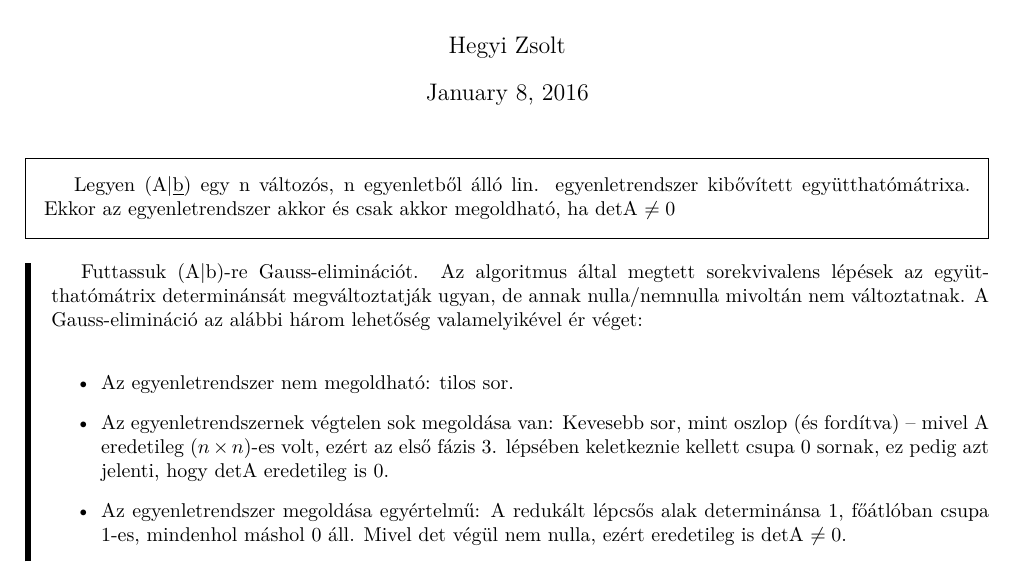
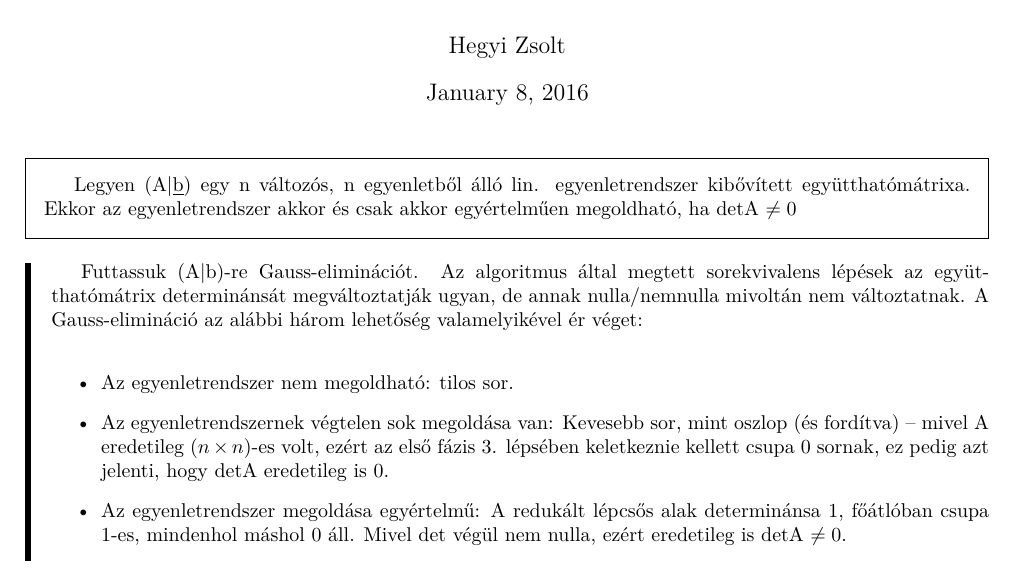
Before and after one commit to bme-notes/bsz1, a LaTeX document (07_tetel.tex): part of page 1 of 2, cut so that both start at the same text. Compiled offline with XeLaTeX.

Commit message:
Update 07_tetel.tex
Szeszlér jegyzet 53. oldal alja, de itt is látszik pár sorral lejjebb: "Az egyenletrendszernek végtelen sok megoldása van [...] ez pedig azt jelenti, hogy detA eredetileg is 0".

```diff
--- a/07_tetel.tex
+++ b/07_tetel.tex
@@ -19,7 +19,7 @@
 \begin{document}
 \maketitle{}
 \begin{framed}
-Legyen (A|\Und{b}) egy n változós, n egyenletből álló lin. egyenletrendszer kibővített együtthatómátrixa. Ekkor az egyenletrendszer akkor és csak akkor megoldható, ha detA $\neq 0$
+Legyen (A|\Und{b}) egy n változós, n egyenletből álló lin. egyenletrendszer kibővített együtthatómátrixa. Ekkor az egyenletrendszer akkor és csak akkor egyértelműen megoldható, ha detA $\neq 0$
 \end{framed}
 \begin{leftbar}
 Futtassuk (A|b)-re Gauss-eliminációt. Az algoritmus által megtett sorekvivalens lépések az együtthatómátrix determinánsát megváltoztatják ugyan, de annak nulla/nemnulla mivoltán nem változtatnak. A Gauss-elimináció az alábbi három lehetőség valamelyikével ér véget:\\
```
